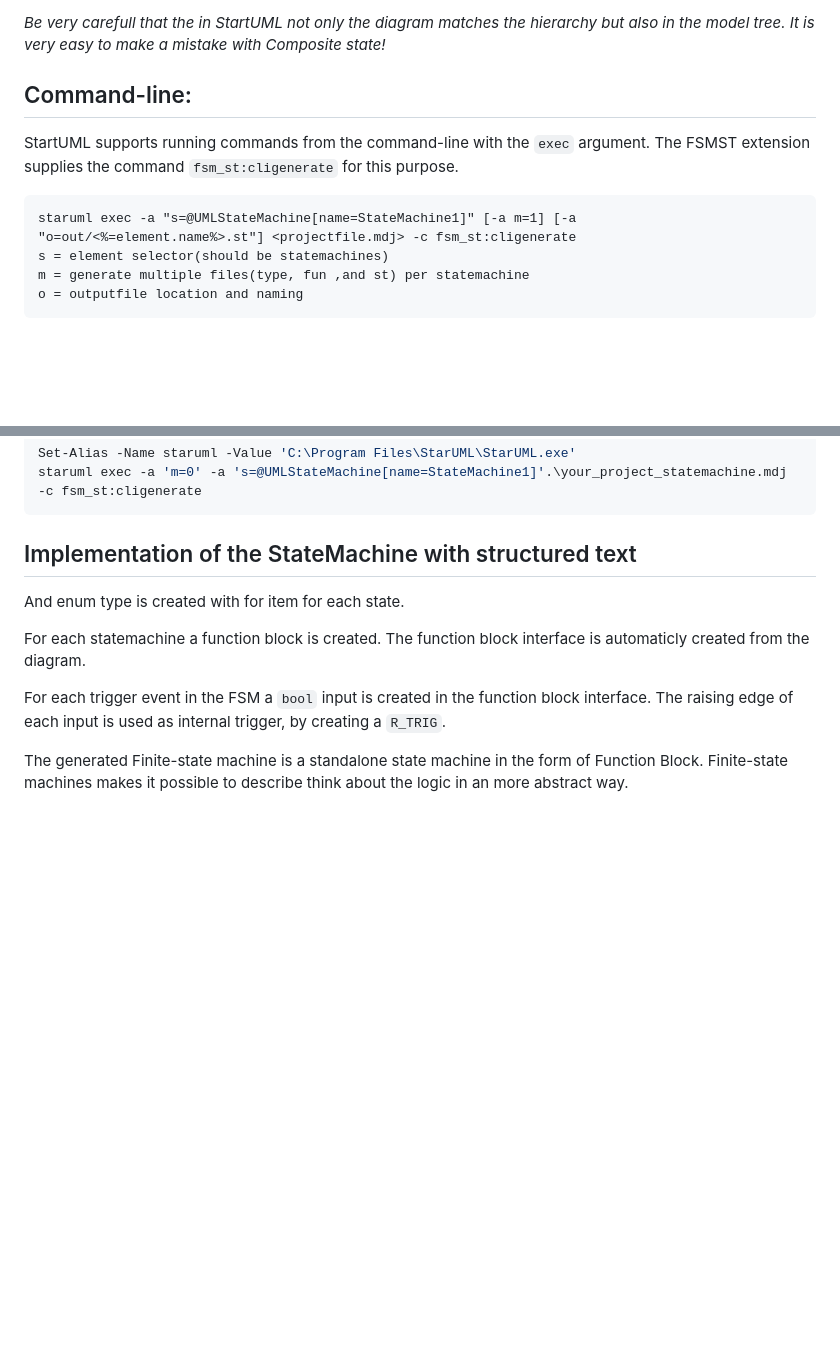
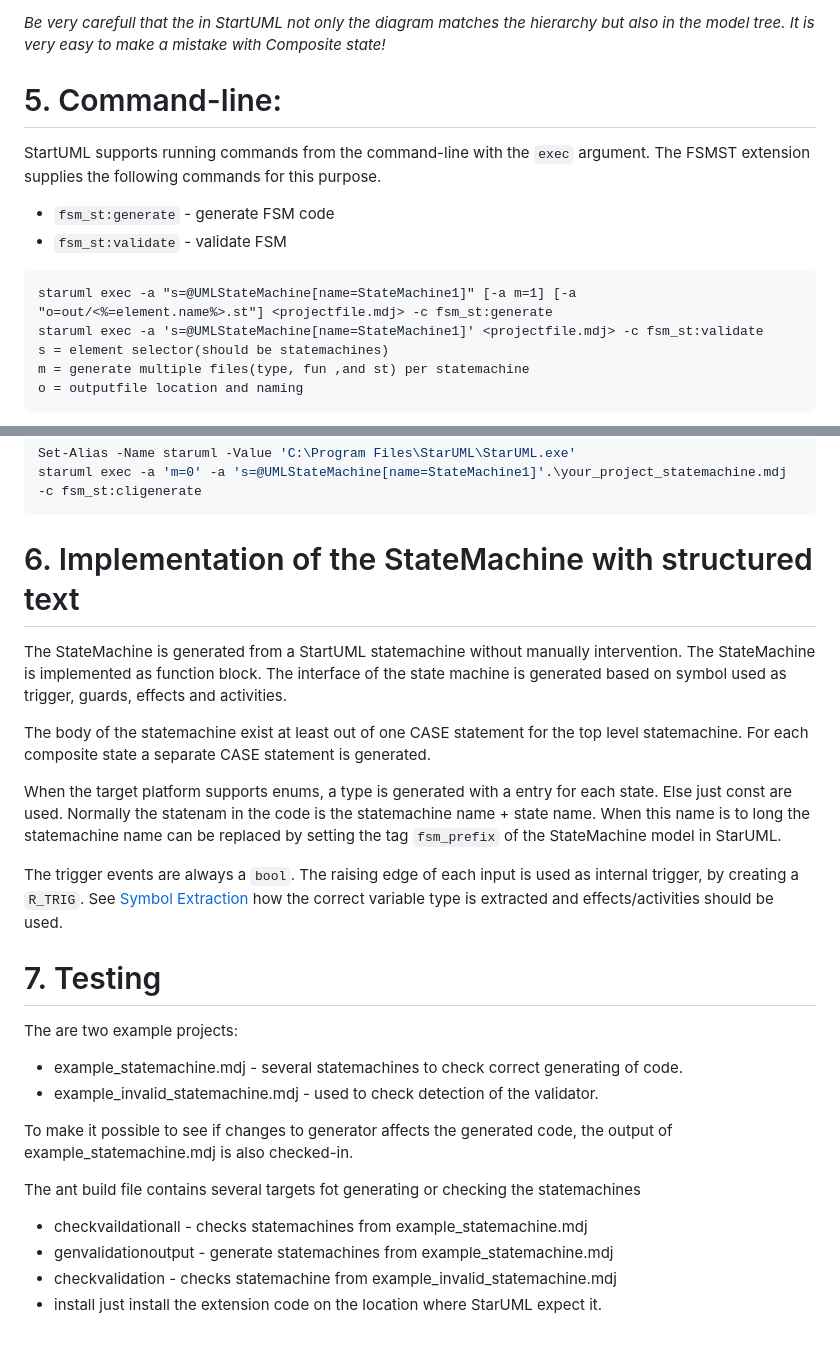
Before and after one commit to awetagp/staruml-aweta-fsmst, a Markdown page: README.md, 2 parts joined by grey strips. Rendered like a GitHub page; blank space fills up the shorter version.

Commit message:
Add README to extension

````diff
--- a/README.md
+++ b/README.md
@@ -62,13 +80,16 @@ It is very easy to make a mistake with Composite state!*
 
 
 
-## Command-line:
+# 5. Command-line:
 
 StartUML supports running commands from the command-line with the `exec` argument.
-The FSMST extension supplies the command `fsm_st:cligenerate` for this purpose.
+The FSMST extension supplies the following commands  for this purpose.
+* `fsm_st:generate` - generate FSM code
+* `fsm_st:validate` - validate FSM
 
 ```
-staruml exec -a "s=@UMLStateMachine[name=StateMachine1]" [-a m=1] [-a "o=out/<%=element.name%>.st"] <projectfile.mdj> -c fsm_st:cligenerate
+staruml exec -a "s=@UMLStateMachine[name=StateMachine1]" [-a m=1] [-a "o=out/<%=element.name%>.st"] <projectfile.mdj> -c fsm_st:generate
+staruml exec -a 's=@UMLStateMachine[name=StateMachine1]' <projectfile.mdj> -c fsm_st:validate
 s = element selector(should be statemachines)
 m = generate multiple files(type, fun ,and st) per statemachine
 o = outputfile location and naming
@@ -87,18 +108,31 @@ Set-Alias -Name staruml -Value 'C:\Program Files\StarUML\StarUML.exe'
 staruml exec -a 'm=0' -a 's=@UMLStateMachine[name=StateMachine1]'.\your_project_statemachine.mdj -c fsm_st:cligenerate
 ```
 
-## Implementation of the StateMachine with structured text
+# 6. Implementation of the StateMachine with structured text
 
-And enum type is created with for item for each state.
+The StateMachine is generated from a StartUML statemachine without manually intervention.
+The StateMachine is implemented as function block. The interface of the state machine is generated based on symbol used as trigger, guards, effects and activities.
 
-For each statemachine a function block is created.
-The function block interface is automaticly created from the diagram.
+The body of the statemachine exist at least out of one CASE statement for the top level statemachine.
+For each composite state a separate CASE statement is generated.
 
-For each trigger event in the FSM a `bool` input is created in the function block interface.
-The raising edge of each input is used as internal trigger, by creating a `R_TRIG`.
+When the target platform supports enums, a type is generated with a entry for each state.
+Else just const are used.
+Normally the statenam in the code is the statemachine name + state name. When this name is to long the statemachine name can be replaced by setting the tag `fsm_prefix` of the StateMachine model in StarUML.
 
+The trigger events are always a `bool`. The raising edge of each input is used as internal trigger, by creating a `R_TRIG`.
+See  [Symbol Extraction](SYMBOLEXTRACTION.MD) how the correct variable type is extracted and effects/activities should be used.
 
+# 7. Testing
 
+The are two example projects:
+* example_statemachine.mdj - several statemachines to check correct generating of code.
+* example_invalid_statemachine.mdj - used to check detection of the validator.
 
-The generated Finite-state machine is a standalone state machine in the form of Function Block.
-Finite-state machines makes it possible to describe think about the logic in an more abstract way.
+To make it possible to see if changes to generator affects the generated code, the output of example_statemachine.mdj is also checked-in.
+
+The ant build file contains several targets fot generating or checking the statemachines
+* checkvaildationall - checks statemachines from example_statemachine.mdj
+* genvalidationoutput - generate statemachines from example_statemachine.mdj
+* checkvalidation - checks statemachine from example_invalid_statemachine.mdj
+* install just install the extension code on the location where StarUML expect it.
````
Also changed, not shown: other parts of README.md (+24 -6 lines).
